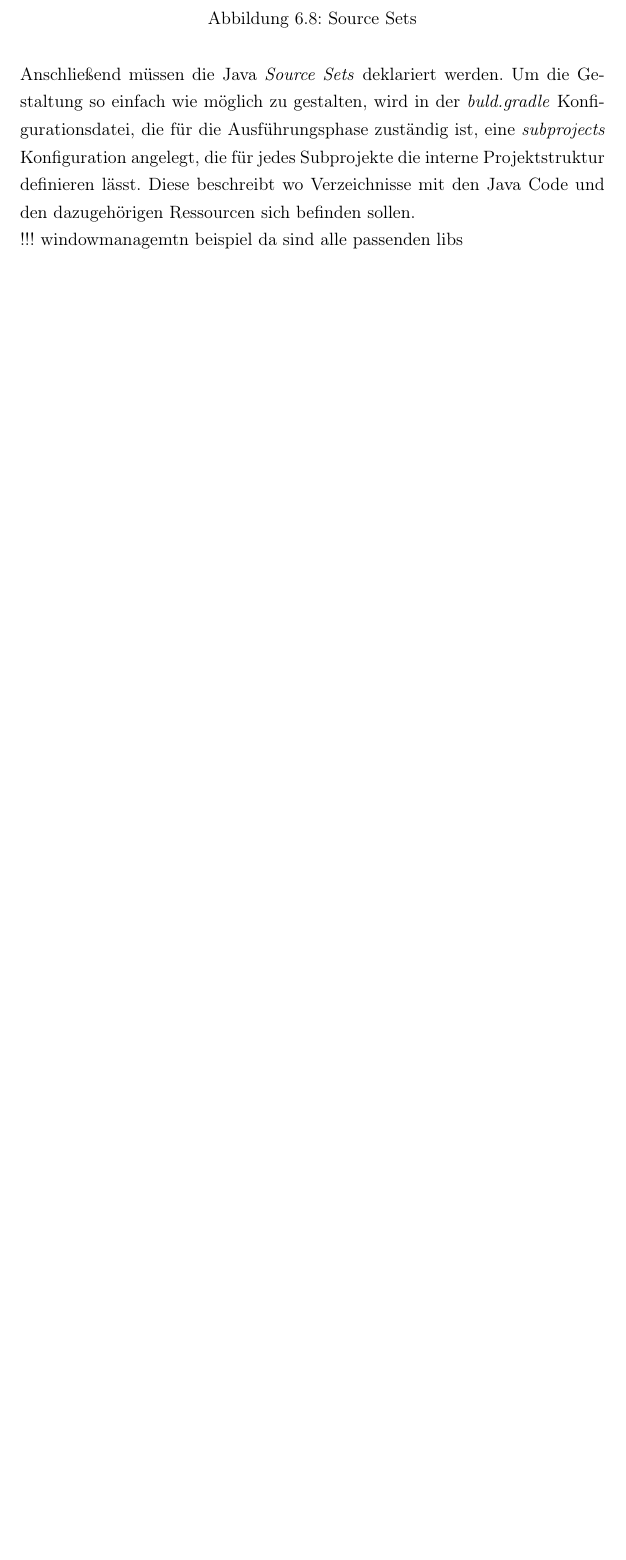
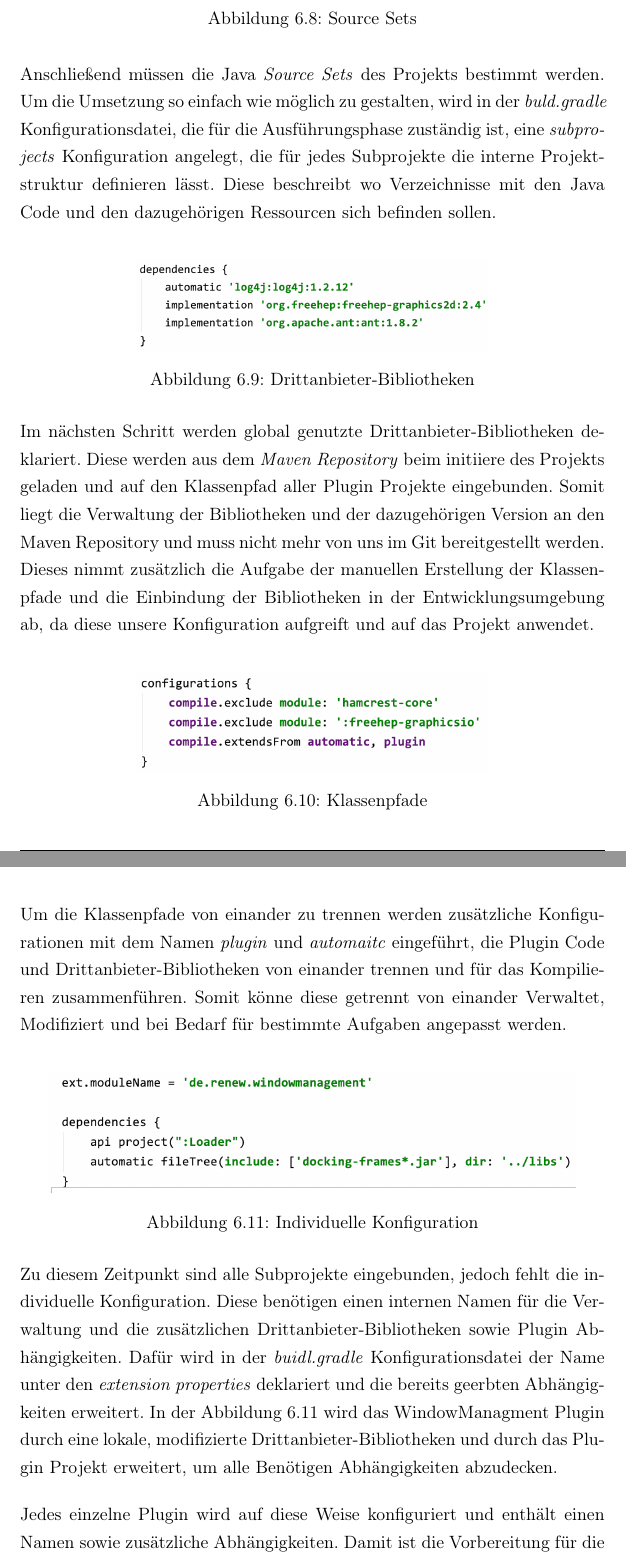
Before and after one commit to iFindY/bericht, a LaTeX thesis (Thesis.tex, which reads Prototyp.tex): part of page 67 of 70 before the commit and two parts of pages 67 and 68 of 71 after it, the two joined at a grey line, cut so that both start at the same text, the shorter picture padded with empty space. Compiled offline with pdfLaTeX.

Commit message:
Prototyp | Umsetzung | Gradle

```diff
--- a/Prototyp.tex
+++ b/Prototyp.tex
@@ -167,13 +167,40 @@ Dieses Vorgehen wird solange durchgeführt bis jedes Plugin sich auf dem Modulpf
 	  \label{fig:Source_Sets}
 	\end{figure}
 
+ 	Anschließend müssen die Java \textit{Source Sets} des Projekts bestimmt werden. Um die Umsetzung so einfach wie möglich zu gestalten, wird in der \textit{buld.gradle} Konfigurationsdatei, die für die Ausführungsphase zuständig ist, eine \textit{subprojects} Konfiguration angelegt, die für jedes Subprojekte die interne Projektstruktur definieren lässt. Diese beschreibt wo Verzeichnisse mit den Java Code und den dazugehörigen Ressourcen sich befinden sollen.
+	\bigbreak
 
- 	Anschließend müssen die Java \textit{Source Sets} deklariert werden. Um die Gestaltung so einfach wie möglich zu gestalten, wird in der \textit{buld.gradle} Konfigurationsdatei, die für die Ausführungsphase zuständig ist, eine \textit{subprojects} Konfiguration angelegt, die für jedes Subprojekte die interne Projektstruktur definieren lässt. Diese beschreibt wo Verzeichnisse mit den Java Code und den dazugehörigen Ressourcen sich befinden sollen.
+	\begin{figure}[h!]
+	  \centering
+	  \includegraphics[width=0.6\textwidth]{material/images/dep_global.png}
+	  \caption{Drittanbieter-Bibliotheken}
+	  \label{fig:deps}
+	\end{figure}
 
+ 	Im nächsten Schritt werden global genutzte Drittanbieter-Bibliotheken deklariert. Diese werden aus dem \textit{Maven Repository} beim initiiere des Projekts geladen und auf den Klassenpfad aller Plugin Projekte eingebunden. Somit liegt die Verwaltung der Bibliotheken und der dazugehörigen Version an den Maven Repository und muss nicht mehr von uns im Git bereitgestellt werden. Dieses nimmt zusätzlich die Aufgabe der manuellen Erstellung der Klassenpfade und die Einbindung der Bibliotheken in der Entwicklungsumgebung ab, da diese unsere Konfiguration aufgreift und auf das Projekt anwendet.
+	\bigbreak
 
- 	!!! windowmanagemtn beispiel da sind alle passenden libs
+	\begin{figure}[h!]
+	  \centering
+	  \includegraphics[width=0.6\textwidth]{material/images/configurations.png}
+	  \caption{Klassenpfade}
+	  \label{fig:kPath}
+	\end{figure}
 
+ 	Um die Klassenpfade von einander zu trennen werden zusätzliche Konfigurationen mit dem Namen \textit{plugin} und \textit{automaitc} eingeführt, die Plugin Code und Drittanbieter-Bibliotheken von einander trennen und für das Kompilieren zusammenführen. Somit könne diese getrennt von einander Verwaltet, Modifiziert und bei Bedarf für bestimmte Aufgaben angepasst werden.
+	\bigbreak
 
+	\begin{figure}[h!]
+	  \centering
+	  \includegraphics[width=0.9\textwidth]{material/images/windmang.png}
+	  \caption{Individuelle Konfiguration}
+	  \label{fig:windmang}
+	\end{figure}
+
+	Zu diesem Zeitpunkt sind alle Subprojekte eingebunden, jedoch fehlt die individuelle Konfiguration. Diese benötigen einen internen Namen für die Verwaltung und die zusätzlichen Drittanbieter-Bibliotheken sowie Plugin Abhängigkeiten. Dafür wird in der \textit{buidl.gradle} Konfigurationsdatei der Name unter den \textit{extension properties} deklariert und die bereits geerbten Abhängigkeiten erweitert. In der Abbildung \ref{fig:windmang} wird das WindowManagment Plugin durch eine lokale, modifizierte Drittanbieter-Bibliotheken  und durch das Plugin Projekt erweitert, um alle Benötigen Abhängigkeiten abzudecken.
+	\bigbreak
+
+	Jedes einzelne Plugin wird auf diese Weise konfiguriert und enthält einen Namen sowie zusätzliche Abhängigkeiten. Damit ist die Vorbereitung für die Modularisierung abgeschlossen.
 
 
 \subsection{Modularisierung}
```
Also changed, not shown: material/images/configurations.png (added), material/images/dep_global.png (added), material/images/sourceSets.png (added), material/images/windmang.png (added), Prototyp.tex (8 more changed lines).
